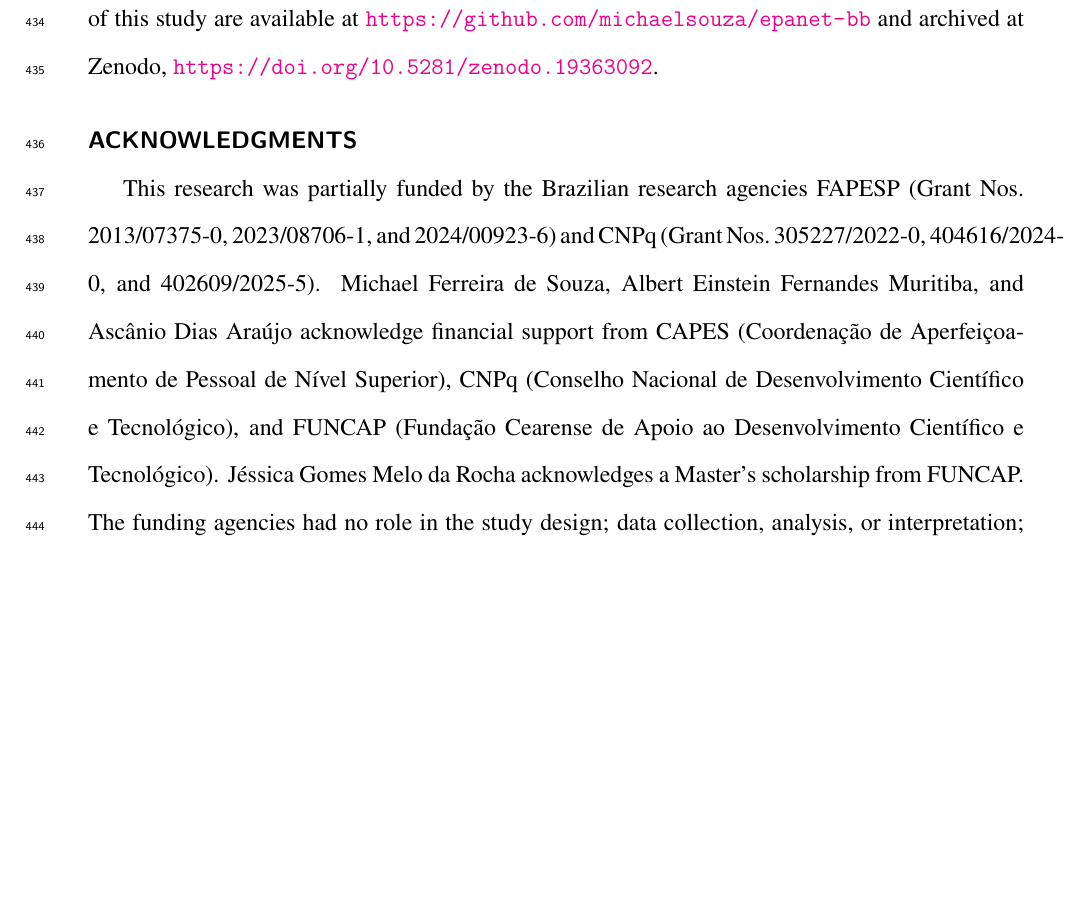
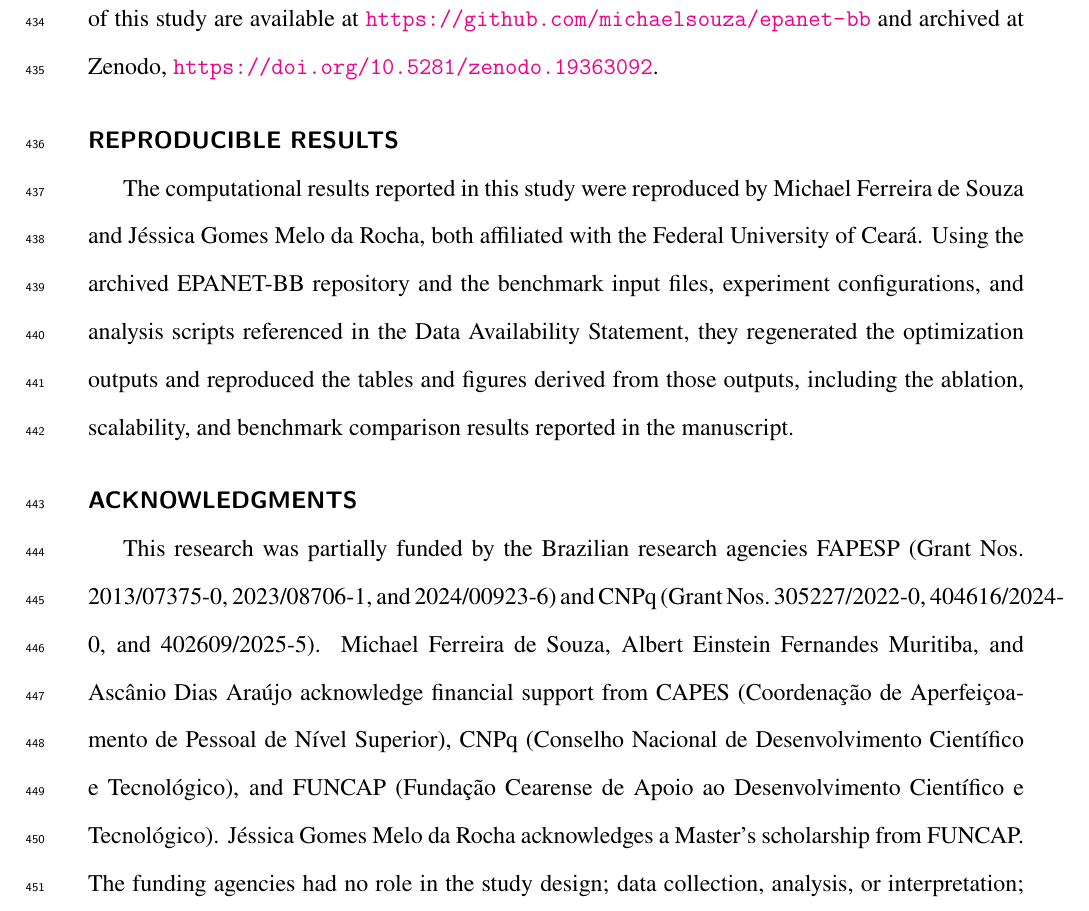
Before and after one commit to michaelsouza/epanet-bb, a LaTeX document (paper/paper.tex): part of page 24 of 29, cut so that both start at the same text, the shorter picture padded with empty space. Compiled offline with pdfLaTeX.

Commit message:
Add reproducible results section for submission

```diff
--- a/paper/paper.tex
+++ b/paper/paper.tex
@@ -466,6 +466,10 @@ Two directions merit further investigation. First, dynamic work stealing could i
 
 Some or all data, models, or code generated or used during the study are available in a repository online in accordance with funder data retention policies. The EPANET-BB source code, benchmark network files, experiment configurations, and processed result tables used to support the findings of this study are available at \url{https://github.com/michaelsouza/epanet-bb} and archived at Zenodo, \url{https://doi.org/10.5281/zenodo.19363092}.
 
+\section*{Reproducible Results}
+
+The computational results reported in this study were reproduced by Michael Ferreira de Souza and J\'essica Gomes Melo da Rocha, both affiliated with the Federal University of Cear\'a. Using the archived EPANET-BB repository and the benchmark input files, experiment configurations, and analysis scripts referenced in the Data Availability Statement, they regenerated the optimization outputs and reproduced the tables and figures derived from those outputs, including the ablation, scalability, and benchmark comparison results reported in the manuscript.
+
 \section*{Acknowledgments}
 
 This research was partially funded by the Brazilian research agencies FAPESP
```
Also changed, not shown: paper/paper.pdf.
